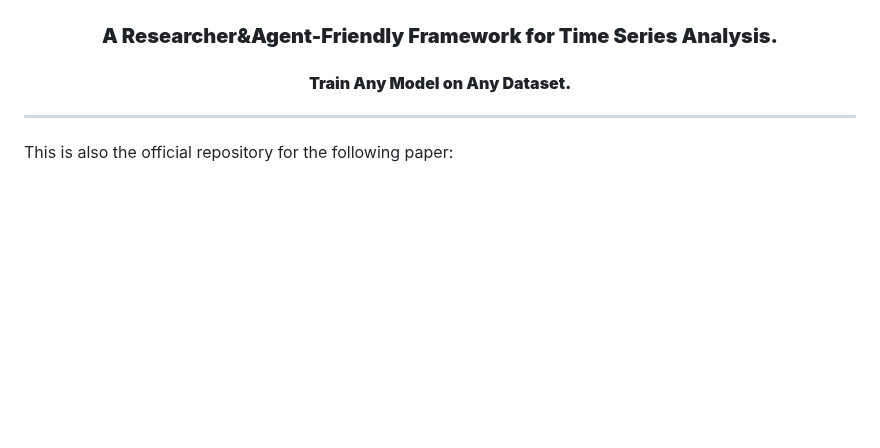
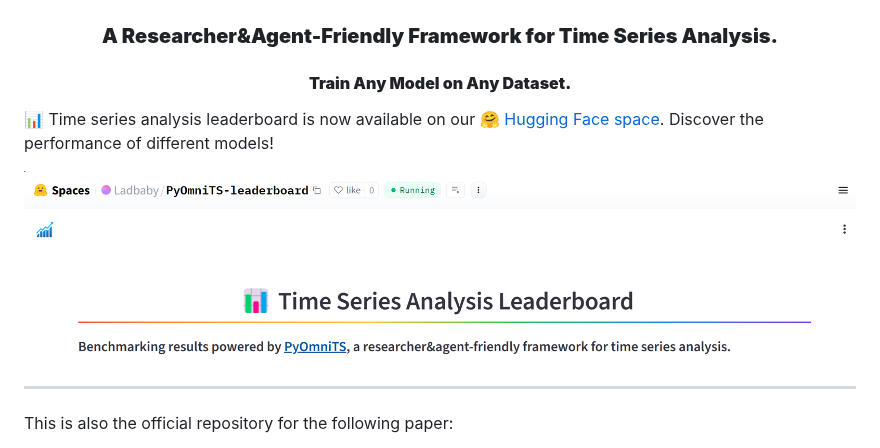
Before and after one commit to Ladbaby/PyOmniTS, a Markdown page: README.md, the part around the change. GitHub-like rendering; pictures changed too: docs/images/leaderboard.png (added); blank space fills up the shorter version.

```diff
--- a/README.md
+++ b/README.md
@@ -4,6 +4,10 @@
   <h3><b> A Researcher&Agent-Friendly Framework for Time Series Analysis. </b></h3>
   <h4><b> Train Any Model on Any Dataset. </b></h4>
 </div>
+
+📊 Time series analysis leaderboard is now available on our [🤗 Hugging Face space](https://huggingface.co/spaces/Ladbaby/PyOmniTS-leaderboard). Discover the performance of different models!
+
+[![](docs/images/leaderboard.png)](https://huggingface.co/spaces/Ladbaby/PyOmniTS-leaderboard)
 
 ---
 
```
